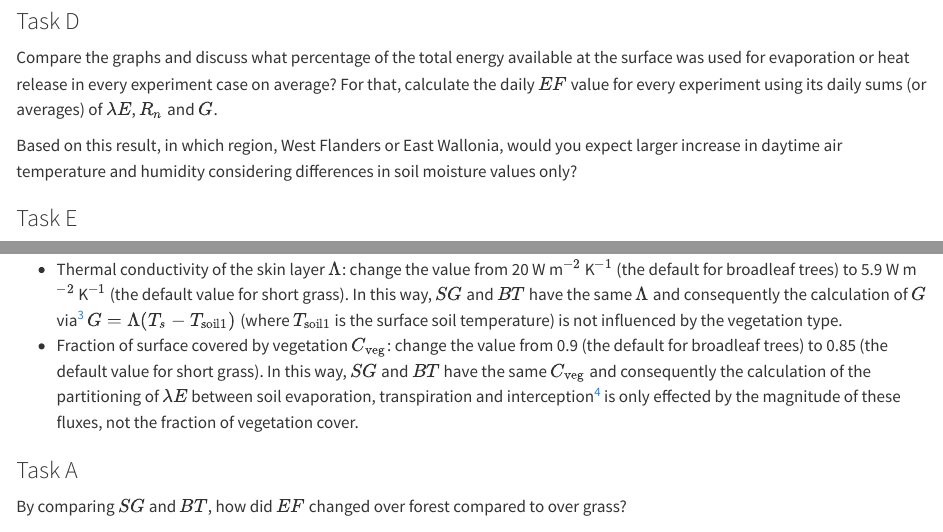
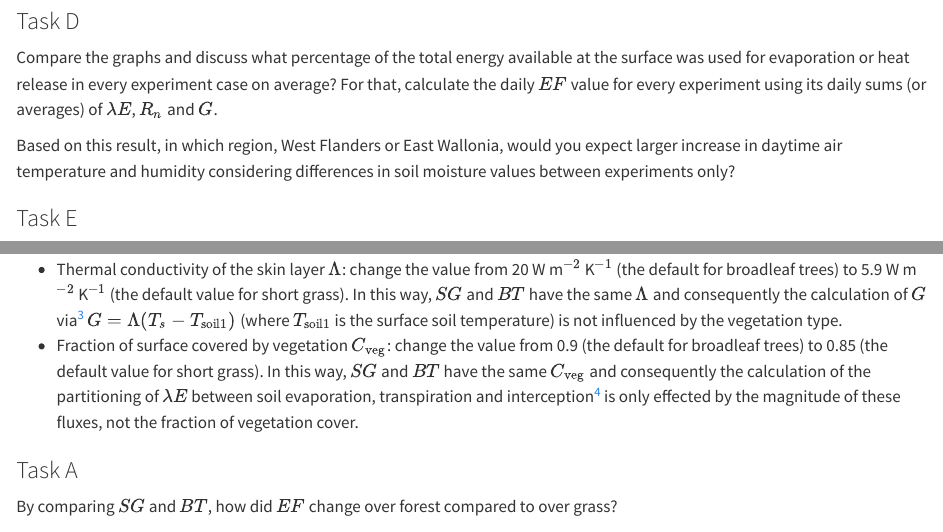
Before and after one commit to olivierbonte/Land_Atmosphere_interactions_notes_public, a Quarto document (practical_2.qmd): the page in a window 1100 px wide, from 2320 px down, and a second part further down, joined at a grey line. Rendered offline with R 4.5, knitr and Pandoc in place of Quarto, with nearby package versions; long lines of code are wrapped.

Commit message:
Minor clarifications assignments P2

```diff
--- a/practical_2.qmd
+++ b/practical_2.qmd
@@ -81,7 +81,7 @@ You may need to adjust the axis limits on your graph, since the boundary values
 ### Task D {#sec-daily_EF}
 Compare the graphs and discuss what percentage of the total energy available at the surface was used for evaporation or heat release in every experiment case on average? For that, calculate the daily $EF$ value for every experiment using its daily sums (or averages) of $\lambda E$, $R_n$ and $G$.
 
-Based on this result, in which region, West Flanders or East Wallonia, would you expect larger increase in daytime air temperature and humidity considering differences in soil moisture values only?
+Based on this result, in which region, West Flanders or East Wallonia, would you expect larger increase in daytime air temperature and humidity considering differences in soil moisture values between experiments only?
 
 ### Task E
 
@@ -157,7 +157,7 @@ To set up the simulations, first clone experiment $C$ from @sec-pract_2_problem_
 
 ### Task A
 
-By comparing $SG$ and $BT$, how did $EF$ changed over forest compared to over grass?
+By comparing $SG$ and $BT$, how did $EF$ change over forest compared to over grass?
 
 ### Task B
 
```
Also changed, not shown: 4 other files.
